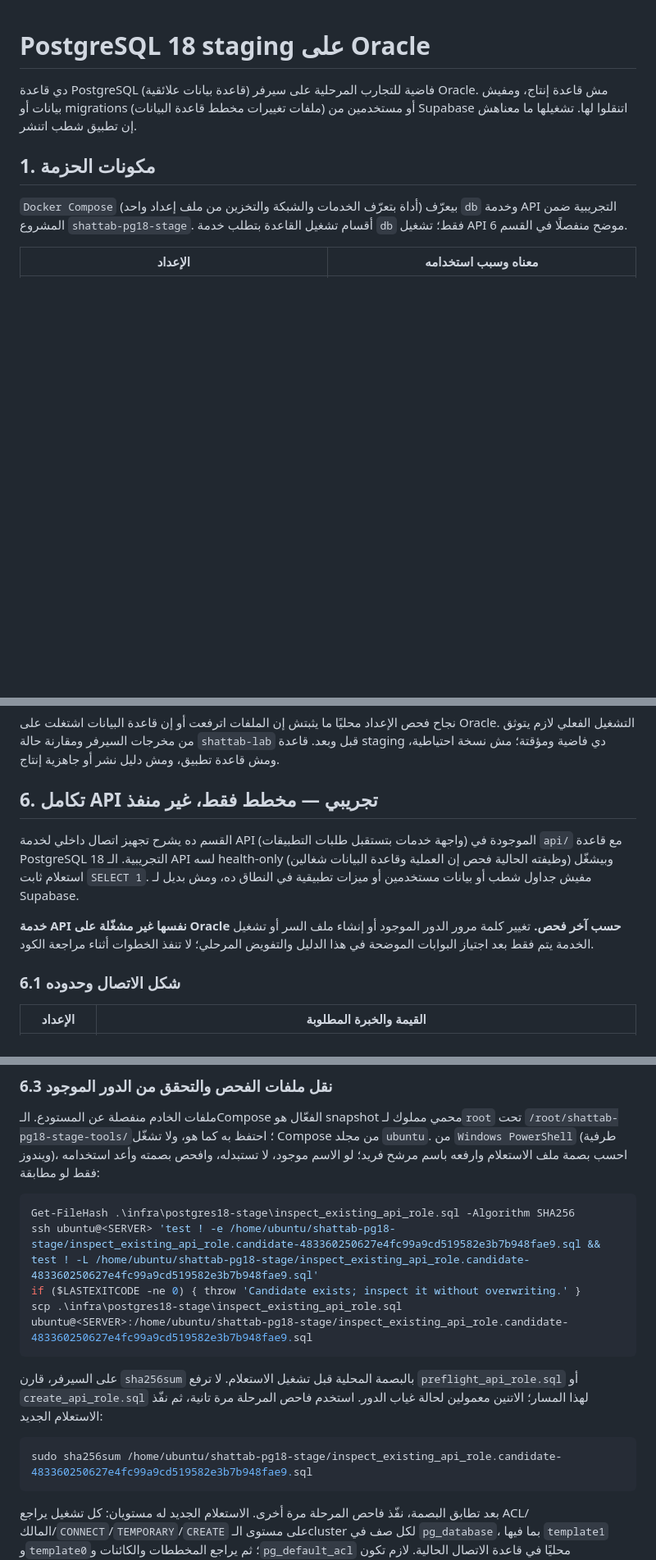
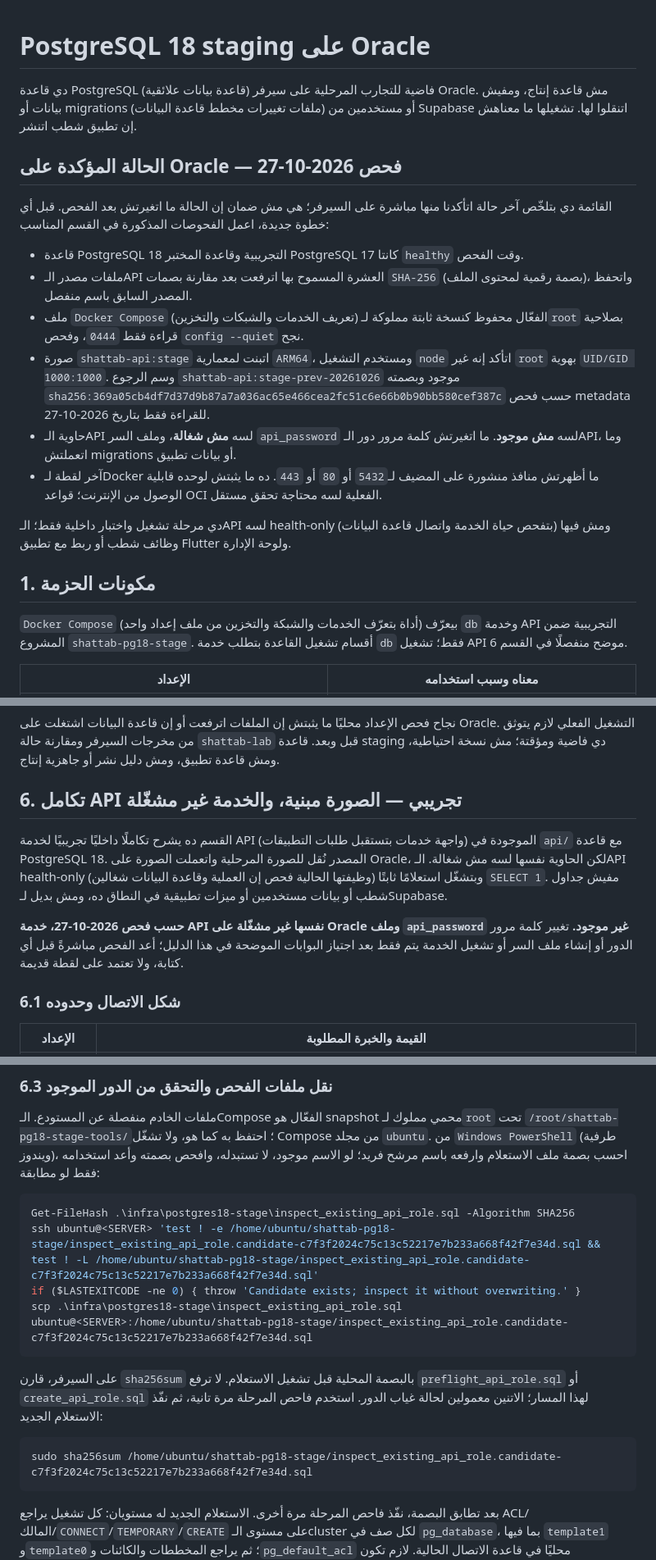
Before and after one commit to alinasser999/shattab-app, a Markdown page: infra/postgres18-stage/README.md, 3 parts joined by grey strips. Shown at 82% size. GitHub-like rendering; blank space fills up the shorter version.

Commit message:
docs: record Oracle API stage state

````diff
--- a/infra/postgres18-stage/README.md
+++ b/infra/postgres18-stage/README.md
@@ -1,6 +1,19 @@
 # PostgreSQL 18 staging على Oracle
 
 دي قاعدة PostgreSQL (قاعدة بيانات علائقية) فاضية للتجارب المرحلية على سيرفر Oracle. مش قاعدة إنتاج، ومفيش بيانات أو migrations (ملفات تغييرات مخطط قاعدة البيانات) أو مستخدمين من Supabase اتنقلوا لها. تشغيلها ما معناهش إن تطبيق شطب اتنشر.
+
+## الحالة المؤكدة على Oracle — فحص 2026-10-27
+
+القائمة دي بتلخّص آخر حالة اتأكدنا منها مباشرة على السيرفر؛ هي مش ضمان إن الحالة ما اتغيرتش بعد الفحص. قبل أي خطوة جديدة، اعمل الفحوصات المذكورة في القسم المناسب:
+
+- قاعدة PostgreSQL 18 التجريبية وقاعدة المختبر PostgreSQL 17 كانتا `healthy` وقت الفحص.
+- ملفات مصدر الـAPI العشرة المسموح بها اترفعت بعد مقارنة بصمات `SHA-256` (بصمة رقمية لمحتوى الملف)، واتحفظ المصدر السابق باسم منفصل.
+- ملف `Docker Compose` (تعريف الخدمات والشبكات والتخزين) الفعّال محفوظ كنسخة ثابتة مملوكة لـ`root` بصلاحية قراءة فقط `0444`، وفحص `config --quiet` نجح.
+- صورة `shattab-api:stage` اتبنت لمعمارية `ARM64`، ومستخدم التشغيل `node` اتأكد إنه غير `root` بهوية `UID/GID 1000:1000`. وسم الرجوع `shattab-api:stage-prev-20261026` موجود وبصمته `sha256:369a05cb4df7d37d9b87a7a036ac65e466cea2fc51c6e66b0b90bb580cef387c` حسب فحص metadata للقراءة فقط بتاريخ 2026-10-27.
+- حاوية الـAPI لسه **مش شغالة**، وملف السر `api_password` لسه **مش موجود**. ما اتغيرتش كلمة مرور دور الـAPI، وما اتعملتش migrations أو بيانات تطبيق.
+- آخر لقطة لـDocker ما أظهرتش منافذ منشورة على المضيف لـ`5432` أو `80` أو `443`. ده ما يثبتش لوحده قابلية الوصول من الإنترنت؛ قواعد OCI الفعلية لسه محتاجة تحقق مستقل.
+
+دي مرحلة تشغيل واختبار داخلية فقط؛ الـAPI لسه health-only (بتفحص حياة الخدمة واتصال قاعدة البيانات) ومش فيها وظائف شطب أو ربط مع تطبيق Flutter ولوحة الإدارة.
 
 ## 1. مكونات الحزمة
 
@@ -141,11 +156,11 @@ sudo docker compose --env-file /dev/null --project-directory /home/ubuntu/shatta
 
 نجاح فحص الإعداد محليًا ما يثبتش إن الملفات اترفعت أو إن قاعدة البيانات اشتغلت على Oracle. التشغيل الفعلي لازم يتوثق من مخرجات السيرفر ومقارنة حالة `shattab-lab` قبل وبعد. قاعدة staging دي فاضية ومؤقتة؛ مش نسخة احتياطية، ومش قاعدة تطبيق، ومش دليل نشر أو جاهزية إنتاج.
 
-## 6. تكامل API تجريبي — مخطط فقط، غير منفذ
+## 6. تكامل API تجريبي — الصورة مبنية، والخدمة غير مشغّلة
 
-القسم ده يشرح تجهيز اتصال داخلي لخدمة API (واجهة خدمات بتستقبل طلبات التطبيقات) الموجودة في `api/` مع قاعدة PostgreSQL 18 التجريبية. الـ API لسه health-only (وظيفته الحالية فحص إن العملية وقاعدة البيانات شغالين) وبيشغّل استعلام ثابت `SELECT 1`. مفيش جداول شطب أو بيانات مستخدمين أو ميزات تطبيقية في النطاق ده، ومش بديل لـ Supabase.
+القسم ده يشرح تكاملًا داخليًا تجريبيًا لخدمة API (واجهة خدمات بتستقبل طلبات التطبيقات) الموجودة في `api/` مع قاعدة PostgreSQL 18. المصدر نُقل للصورة المرحلية واتعملت الصورة على Oracle، لكن الحاوية نفسها لسه مش شغالة. الـAPI health-only (وظيفتها الحالية فحص إن العملية وقاعدة البيانات شغالين) وبتشغّل استعلامًا ثابتًا `SELECT 1`. مفيش جداول شطب أو بيانات مستخدمين أو ميزات تطبيقية في النطاق ده، ومش بديل لـSupabase.
 
-**خدمة API نفسها غير مشغّلة على Oracle حسب آخر فحص.** تغيير كلمة مرور الدور الموجود أو إنشاء ملف السر أو تشغيل الخدمة يتم فقط بعد اجتياز البوابات الموضحة في هذا الدليل والتفويض المرحلي؛ لا تنفذ الخطوات أثناء مراجعة الكود.
+**حسب فحص 2026-10-27، خدمة API نفسها غير مشغّلة على Oracle وملف `api_password` غير موجود.** تغيير كلمة مرور الدور أو إنشاء ملف السر أو تشغيل الخدمة يتم فقط بعد اجتياز البوابات الموضحة في هذا الدليل؛ أعد الفحص مباشرةً قبل أي كتابة، ولا تعتمد على لقطة قديمة.
 
 ### 6.1 شكل الاتصال وحدوده
 
@@ -186,15 +201,15 @@ sudo python3 /root/shattab-pg18-stage-tools/verify.py
 
 ```powershell
 Get-FileHash .\infra\postgres18-stage\inspect_existing_api_role.sql -Algorithm SHA256
-ssh ubuntu@<SERVER> 'test ! -e /home/ubuntu/shattab-pg18-stage/inspect_existing_api_role.candidate-483360250627e4fc99a9cd519582e3b7b948fae9.sql && test ! -L /home/ubuntu/shattab-pg18-stage/inspect_existing_api_role.candidate-483360250627e4fc99a9cd519582e3b7b948fae9.sql'
+ssh ubuntu@<SERVER> 'test ! -e /home/ubuntu/shattab-pg18-stage/inspect_existing_api_role.candidate-c7f3f2024c75c13c52217e7b233a668f42f7e34d.sql && test ! -L /home/ubuntu/shattab-pg18-stage/inspect_existing_api_role.candidate-c7f3f2024c75c13c52217e7b233a668f42f7e34d.sql'
 if ($LASTEXITCODE -ne 0) { throw 'Candidate exists; inspect it without overwriting.' }
-scp .\infra\postgres18-stage\inspect_existing_api_role.sql ubuntu@<SERVER>:/home/ubuntu/shattab-pg18-stage/inspect_existing_api_role.candidate-483360250627e4fc99a9cd519582e3b7b948fae9.sql
+scp .\infra\postgres18-stage\inspect_existing_api_role.sql ubuntu@<SERVER>:/home/ubuntu/shattab-pg18-stage/inspect_existing_api_role.candidate-c7f3f2024c75c13c52217e7b233a668f42f7e34d.sql
 ```
 
 على السيرفر، قارن `sha256sum` بالبصمة المحلية قبل تشغيل الاستعلام. لا ترفع `preflight_api_role.sql` أو `create_api_role.sql` لهذا المسار؛ الاتنين معمولين لحالة غياب الدور. استخدم فاحص المرحلة مرة تانية، ثم نفّذ الاستعلام الجديد:
 
 ```bash
-sudo sha256sum /home/ubuntu/shattab-pg18-stage/inspect_existing_api_role.candidate-483360250627e4fc99a9cd519582e3b7b948fae9.sql
+sudo sha256sum /home/ubuntu/shattab-pg18-stage/inspect_existing_api_role.candidate-c7f3f2024c75c13c52217e7b233a668f42f7e34d.sql
 ```
 
 بعد تطابق البصمة، نفّذ فاحص المرحلة مرة أخرى. الاستعلام الجديد له مستويان: كل تشغيل يراجع ACL/المالك/`CONNECT`/`TEMPORARY`/`CREATE` على مستوى الـcluster لكل صف في `pg_database`، بما فيها `template1` و`template0`؛ ثم يراجع المخططات والكائنات و`pg_default_acl` محليًا في قاعدة الاتصال الحالية. لازم تكون `shattab_stage` مملوكة لـ`shattab_stage_admin`. baseline `PUBLIC CONNECT` متوقع على كل قواعد cluster، بما فيها القوالب. أما `PUBLIC TEMPORARY` فمتوقع على القواعد العادية فقط؛ PostgreSQL 18 `initdb` (أداة التأسيس الأولي للكلستر) يسحب `CREATE` و`TEMPORARY` من `PUBLIC` على `template0` و`template1`. بالتالي دور API ما يكونش عنده `TEMPORARY` فعّال على القواعد القالبية، بينما القواعد العادية تحتفظ بالـbaseline. لازم `template1` تكون قاعدة قالبية وقابلة للاتصال، و`template0` تكون قاعدة قالبية ومغلقة (`datallowconn=false`). ممنوع محاولة الاتصال بـ`template0`.
````
Also changed, not shown: other parts of infra/postgres18-stage/README.md (+3 -1 lines).
